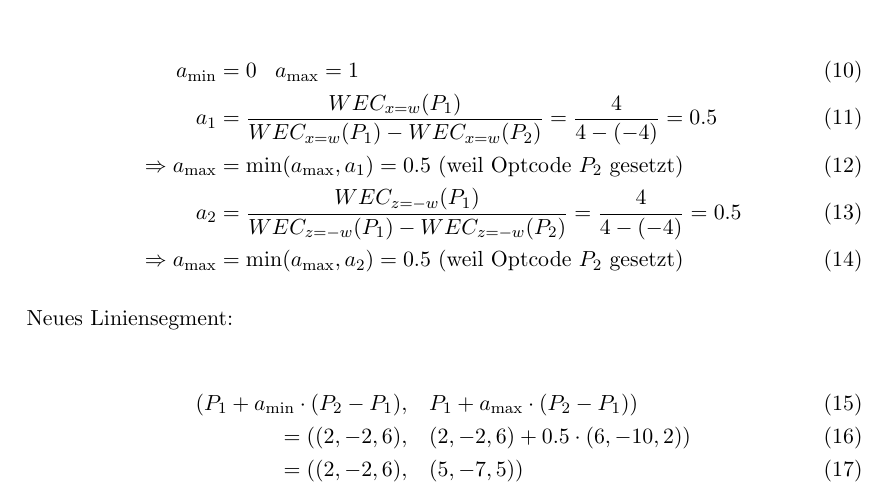
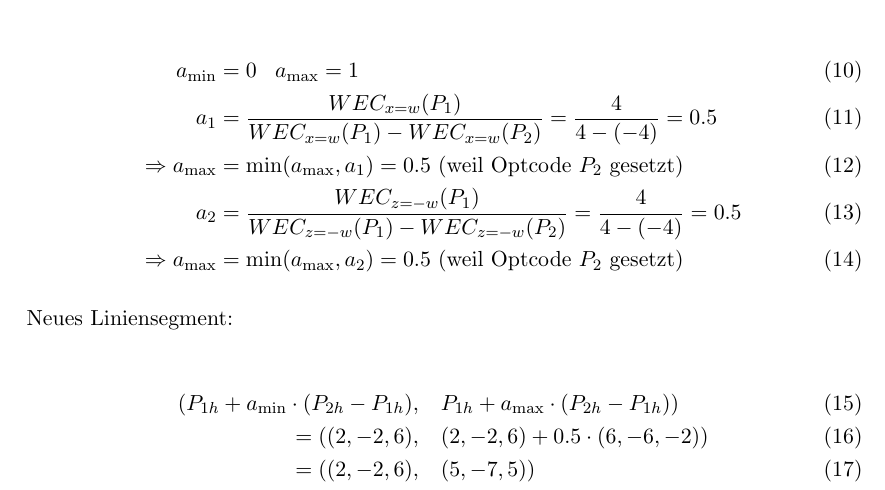
Before and after one commit to MartinThoma/KIT-Musterloesungen, a LaTeX document (CG/2012-Hauptklausur/2012-Hauptklausur.tex): part of page 6 of 10, cut so that both start at the same text. Compiled offline with pdfLaTeX.

Commit message:
Fix HK 2012, 6c

```diff
--- a/CG/2012-Hauptklausur/2012-Hauptklausur.tex
+++ b/CG/2012-Hauptklausur/2012-Hauptklausur.tex
@@ -250,8 +250,8 @@ Device-Koordinaten an.}
 Neues Liniensegment:
 
 \begin{align}
-    (P_1 + a_{\text{min}} \cdot (P_2 - P_1)&,\;\;\; P_1 + a_{\text{max}} \cdot (P_2 - P_1))\\
-  = ((2, -2, 6)&,\;\;\; (2, -2, 6) + 0.5 \cdot (6, -10, 2))\\
+    (P_{1h} + a_{\text{min}} \cdot (P_{2h} - P_{1h})&,\;\;\; P_{1h} + a_{\text{max}} \cdot (P_{2h} - P_{1h}))\\
+  = ((2, -2, 6)&,\;\;\; (2, -2, 6) + 0.5 \cdot (6, -6, -2))\\
   = ((2, -2, 6)&,\;\;\; (5, -7, 5))
 \end{align}
 
```
Also changed, not shown: CG/2012-Hauptklausur/2012-Hauptklausur.pdf.
